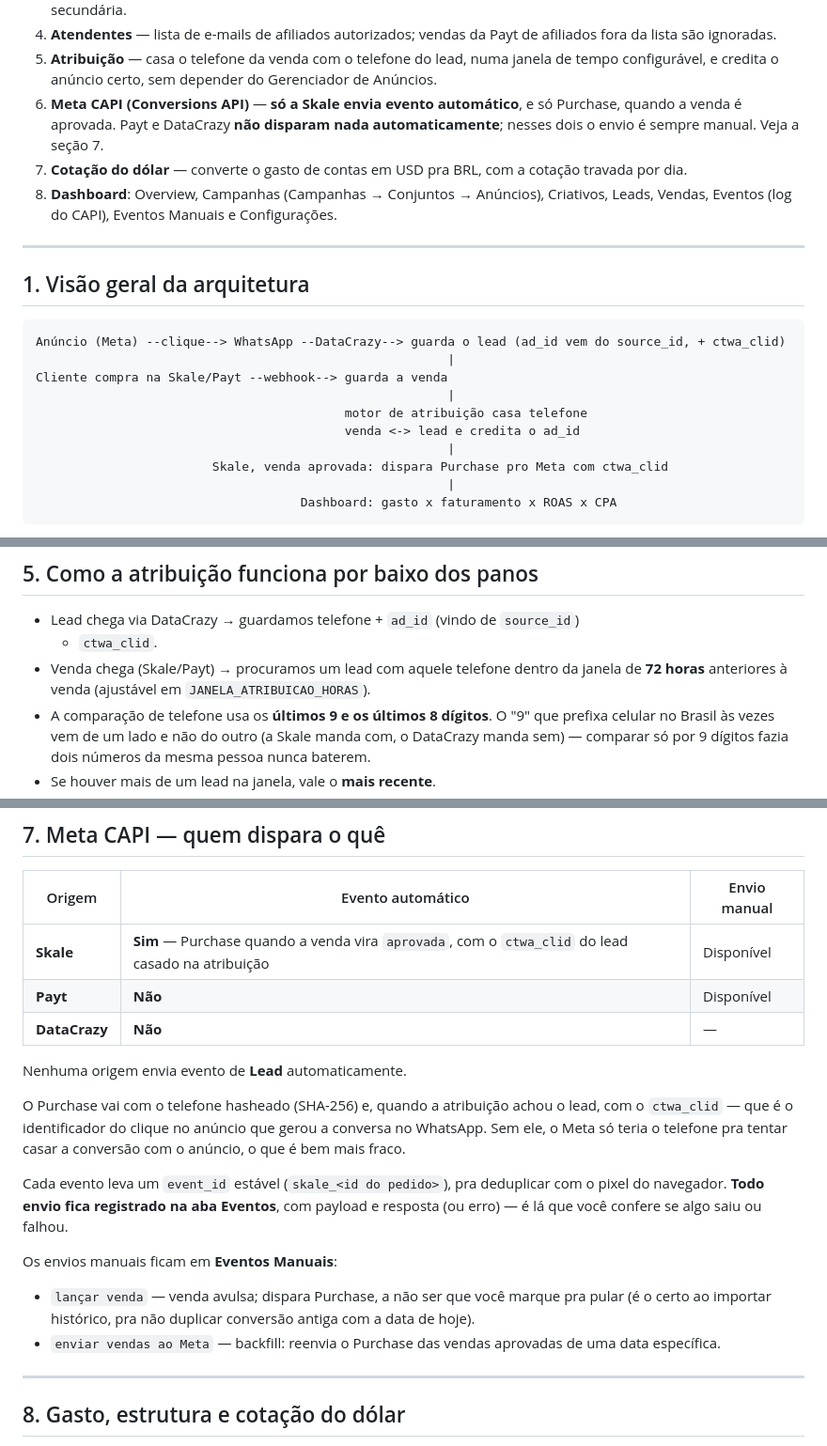
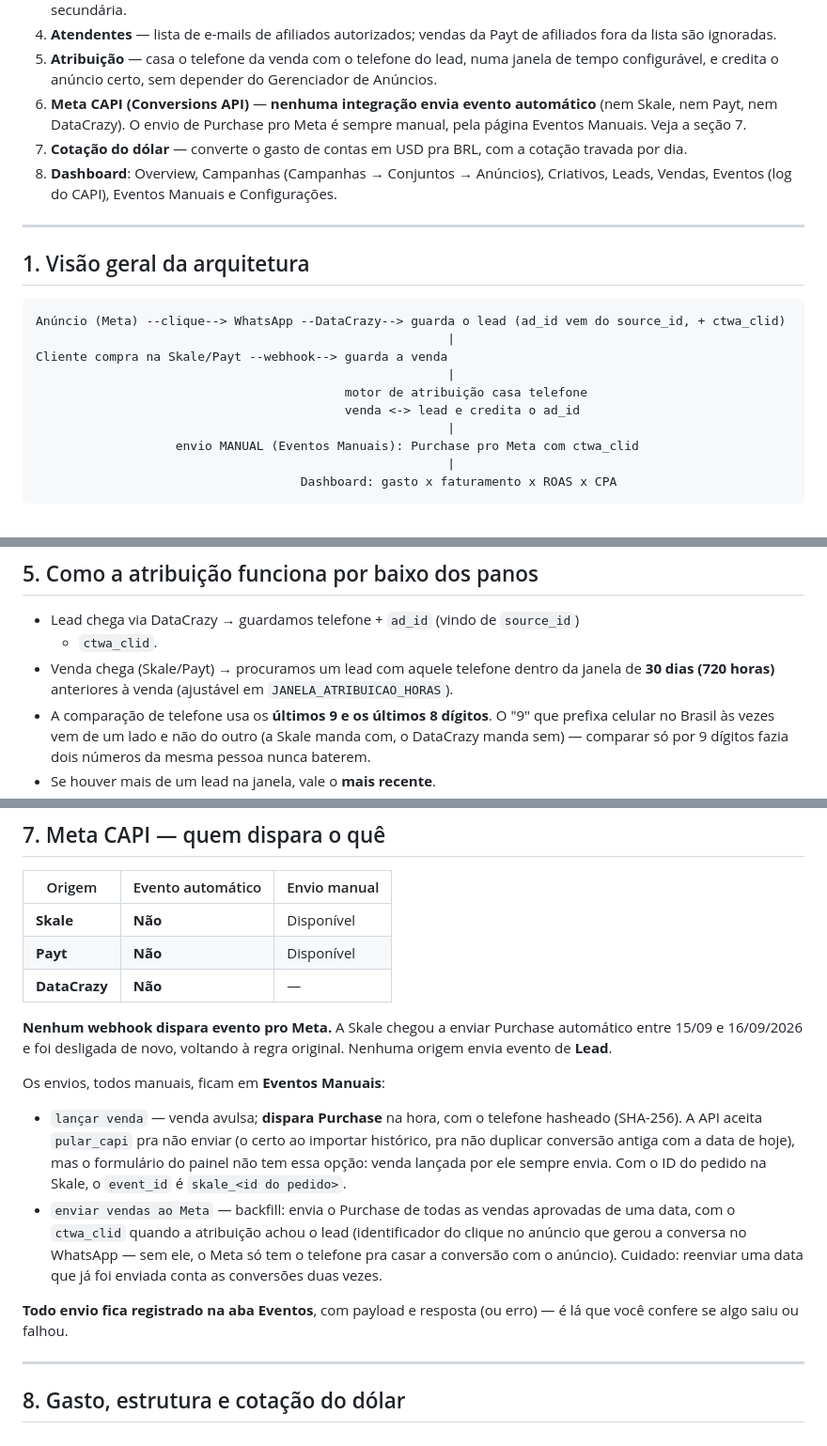
Before and after one commit to diogenes9596-ops/trakeamento, a Markdown page: README.md, 3 parts joined by grey strips. Shown at 94% size. Rendered like a GitHub page.

````diff
--- a/README.md
+++ b/README.md
@@ -16,9 +16,9 @@ a plataforma de tracking de terceiros que você usava. Cobre:
 5. **Atribuição** — casa o telefone da venda com o telefone do lead, numa
    janela de tempo configurável, e credita o anúncio certo, sem depender do
    Gerenciador de Anúncios.
-6. **Meta CAPI (Conversions API)** — **só a Skale envia evento automático**, e
-   só Purchase, quando a venda é aprovada. Payt e DataCrazy **não disparam nada
-   automaticamente**; nesses dois o envio é sempre manual. Veja a seção 7.
+6. **Meta CAPI (Conversions API)** — **nenhuma integração envia evento
+   automático** (nem Skale, nem Payt, nem DataCrazy). O envio de Purchase pro
+   Meta é sempre manual, pela página Eventos Manuais. Veja a seção 7.
 7. **Cotação do dólar** — converte o gasto de contas em USD pra BRL, com a
    cotação travada por dia.
 8. **Dashboard**: Overview, Campanhas (Campanhas → Conjuntos → Anúncios),
@@ -37,7 +37,7 @@ Cliente compra na Skale/Payt --webhook--> guarda a venda
                                           motor de atribuição casa telefone
                                           venda <-> lead e credita o ad_id
                                                         |
-                        Skale, venda aprovada: dispara Purchase pro Meta com ctwa_clid
+                   envio MANUAL (Eventos Manuais): Purchase pro Meta com ctwa_clid
                                                         |
                                     Dashboard: gasto x faturamento x ROAS x CPA
 ```
@@ -153,7 +153,7 @@ opção não muda nada por enquanto: o que sai daqui é sempre Purchase.
 - Lead chega via DataCrazy → guardamos telefone + `ad_id` (vindo de `source_id`)
   + `ctwa_clid`.
 - Venda chega (Skale/Payt) → procuramos um lead com aquele telefone dentro da
-  janela de **72 horas** anteriores à venda (ajustável em
+  janela de **30 dias (720 horas)** anteriores à venda (ajustável em
   `JANELA_ATRIBUICAO_HORAS`).
 - A comparação de telefone usa os **últimos 9 e os últimos 8 dígitos**. O "9"
   que prefixa celular no Brasil às vezes vem de um lado e não do outro (a Skale
@@ -199,28 +199,29 @@ Todas as datas desse fluxo são ancoradas em `-03:00` (Brasília).
 
 | Origem | Evento automático | Envio manual |
 |---|---|---|
-| **Skale** | **Sim** — Purchase quando a venda vira `aprovada`, com o `ctwa_clid` do lead casado na atribuição | Disponível |
+| **Skale** | **Não** | Disponível |
 | **Payt** | **Não** | Disponível |
 | **DataCrazy** | **Não** | — |
 
-Nenhuma origem envia evento de **Lead** automaticamente.
+**Nenhum webhook dispara evento pro Meta.** A Skale chegou a enviar Purchase
+automático entre 15/09 e 16/09/2026 e foi desligada de novo, voltando à regra
+original. Nenhuma origem envia evento de **Lead**.
 
-O Purchase vai com o telefone hasheado (SHA-256) e, quando a atribuição achou o
-lead, com o `ctwa_clid` — que é o identificador do clique no anúncio que gerou a
-conversa no WhatsApp. Sem ele, o Meta só teria o telefone pra tentar casar a
-conversão com o anúncio, o que é bem mais fraco.
+Os envios, todos manuais, ficam em **Eventos Manuais**:
 
-Cada evento leva um `event_id` estável (`skale_<id do pedido>`), pra deduplicar
-com o pixel do navegador. **Todo envio fica registrado na aba Eventos**, com
-payload e resposta (ou erro) — é lá que você confere se algo saiu ou falhou.
+- `lançar venda` — venda avulsa; **dispara Purchase** na hora, com o telefone
+  hasheado (SHA-256). A API aceita `pular_capi` pra não enviar (o certo ao
+  importar histórico, pra não duplicar conversão antiga com a data de hoje),
+  mas o formulário do painel não tem essa opção: venda lançada por ele sempre
+  envia. Com o ID do pedido na Skale, o `event_id` é `skale_<id do pedido>`.
+- `enviar vendas ao Meta` — backfill: envia o Purchase de todas as vendas
+  aprovadas de uma data, com o `ctwa_clid` quando a atribuição achou o lead
+  (identificador do clique no anúncio que gerou a conversa no WhatsApp — sem
+  ele, o Meta só tem o telefone pra casar a conversão com o anúncio). Cuidado:
+  reenviar uma data que já foi enviada conta as conversões duas vezes.
 
-Os envios manuais ficam em **Eventos Manuais**:
-
-- `lançar venda` — venda avulsa; dispara Purchase, a não ser que você marque
-  pra pular (é o certo ao importar histórico, pra não duplicar conversão antiga
-  com a data de hoje).
-- `enviar vendas ao Meta` — backfill: reenvia o Purchase das vendas aprovadas de
-  uma data específica.
+**Todo envio fica registrado na aba Eventos**, com payload e resposta (ou erro)
+— é lá que você confere se algo saiu ou falhou.
 
 ---
 
````
Also changed, not shown: other parts of README.md (+1 -1 lines), CLAUDE.md (+22 -17 lines).
